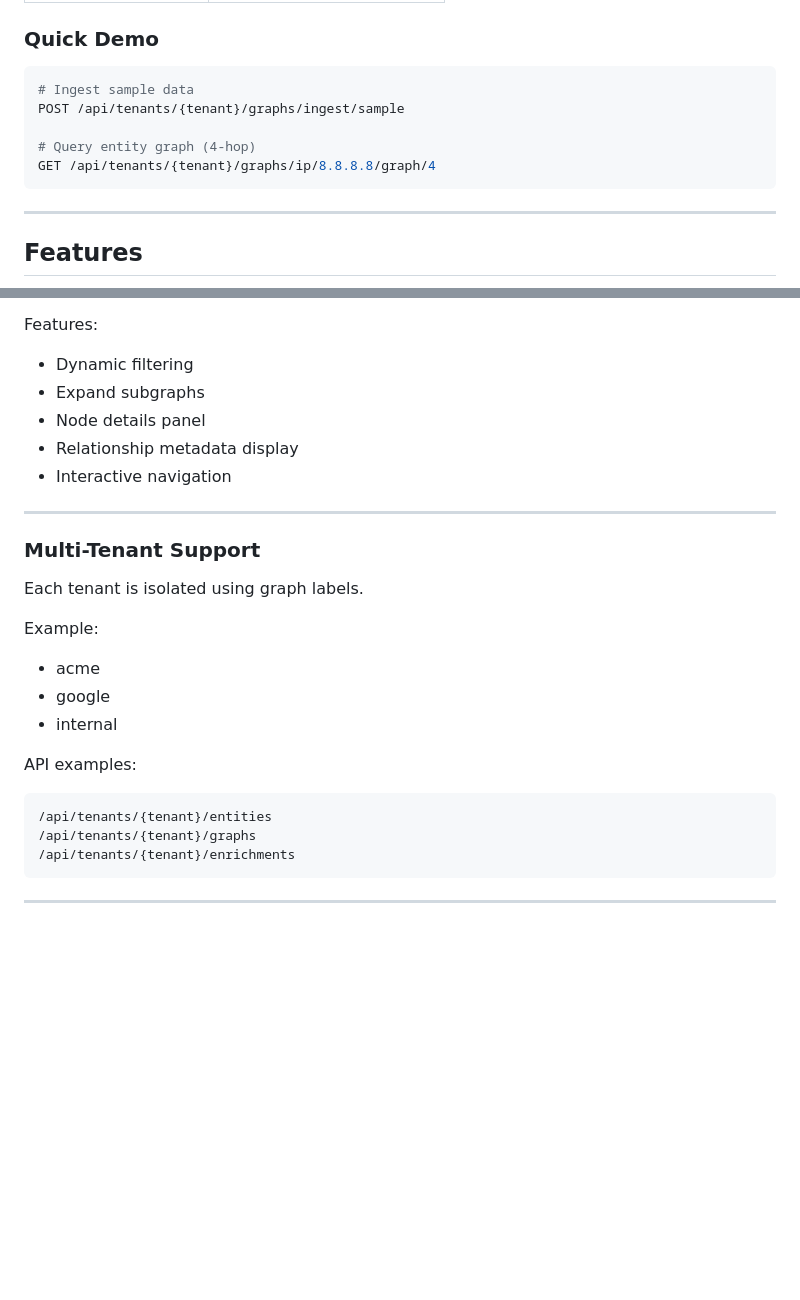
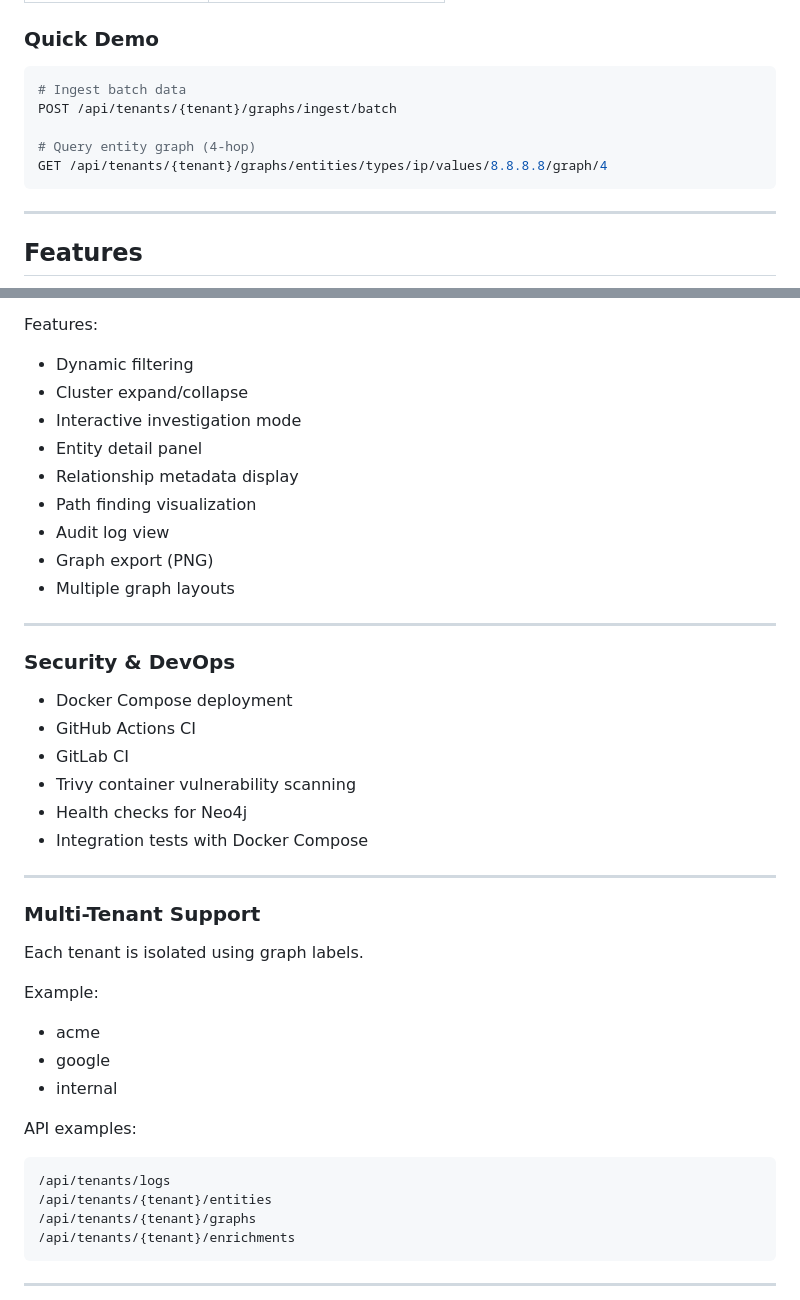
Before and after one commit to Nefen22/entity-management-for-soc, a Markdown page: README.md, 2 parts joined by grey strips. Rendered like a GitHub page; blank space fills up the shorter version.

````diff
--- a/README.md
+++ b/README.md
@@ -21,11 +21,11 @@ docker-compose up -d
 ### Quick Demo
 
 ```bash
-# Ingest sample data
-POST /api/tenants/{tenant}/graphs/ingest/sample
+# Ingest batch data
+POST /api/tenants/{tenant}/graphs/ingest/batch
 
 # Query entity graph (4-hop)
-GET /api/tenants/{tenant}/graphs/ip/8.8.8.8/graph/4
+GET /api/tenants/{tenant}/graphs/entities/types/ip/values/8.8.8.8/graph/4
 ```
 
 ---
@@ -132,10 +135,25 @@ Supported layouts:
 Features:
 
 * Dynamic filtering
-* Expand subgraphs
-* Node details panel
+* Cluster expand/collapse
+* Interactive investigation mode
+* Entity detail panel
 * Relationship metadata display
-* Interactive navigation
+* Path finding visualization
+* Audit log view
+* Graph export (PNG)
+* Multiple graph layouts
+
+---
+
+### Security & DevOps
+
+* Docker Compose deployment
+* GitHub Actions CI
+* GitLab CI
+* Trivy container vulnerability scanning
+* Health checks for Neo4j
+* Integration tests with Docker Compose
 
 ---
 
@@ -152,6 +170,7 @@ Example:
 API examples:
 
 ```
+/api/tenants/logs
 /api/tenants/{tenant}/entities
 /api/tenants/{tenant}/graphs
 /api/tenants/{tenant}/enrichments
````
Also changed, not shown: other parts of README.md (+44 -36 lines), docs/images/auditlogs.png (added), docs/images/graph.png (added), docs/images/investigation.png (added), docs/images/pathfinding.png (added), 1 other file.
